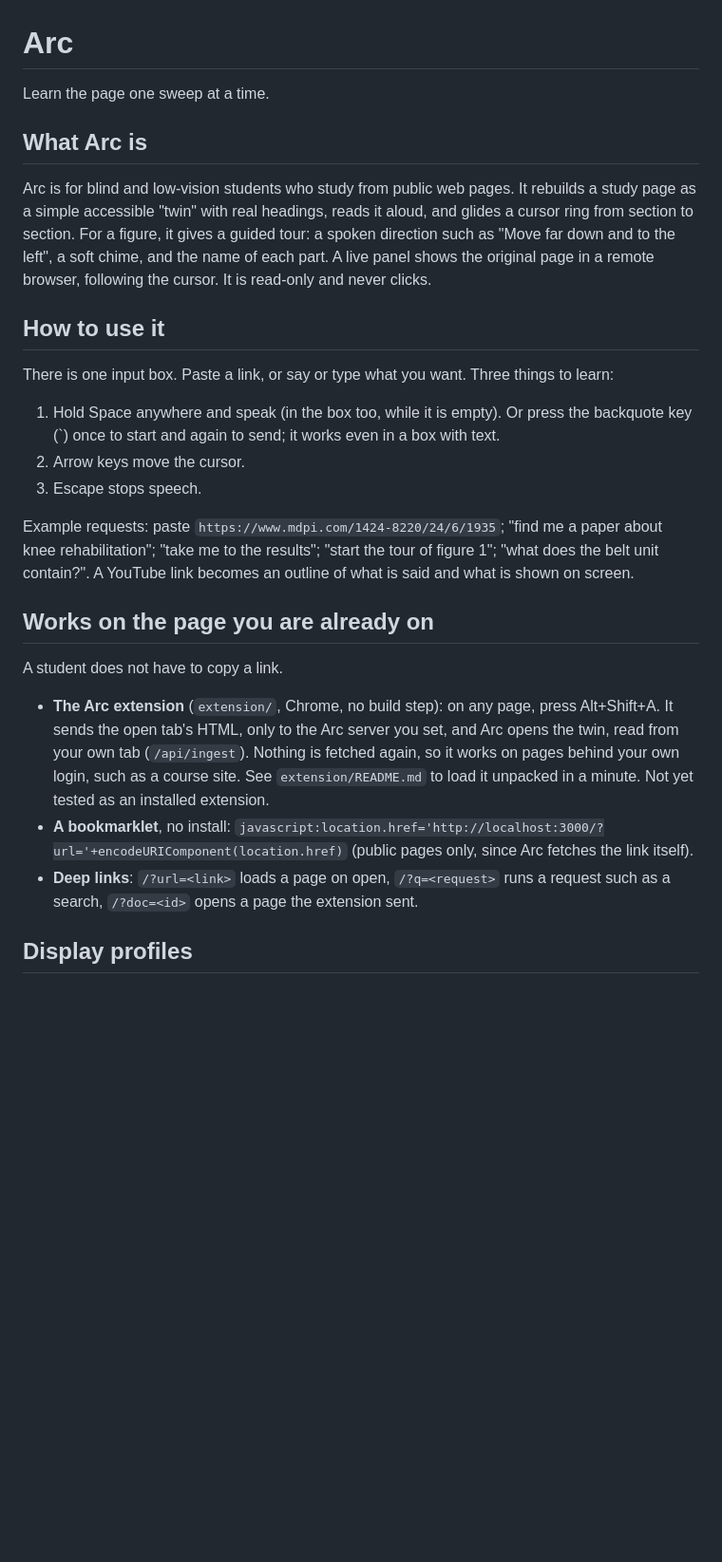
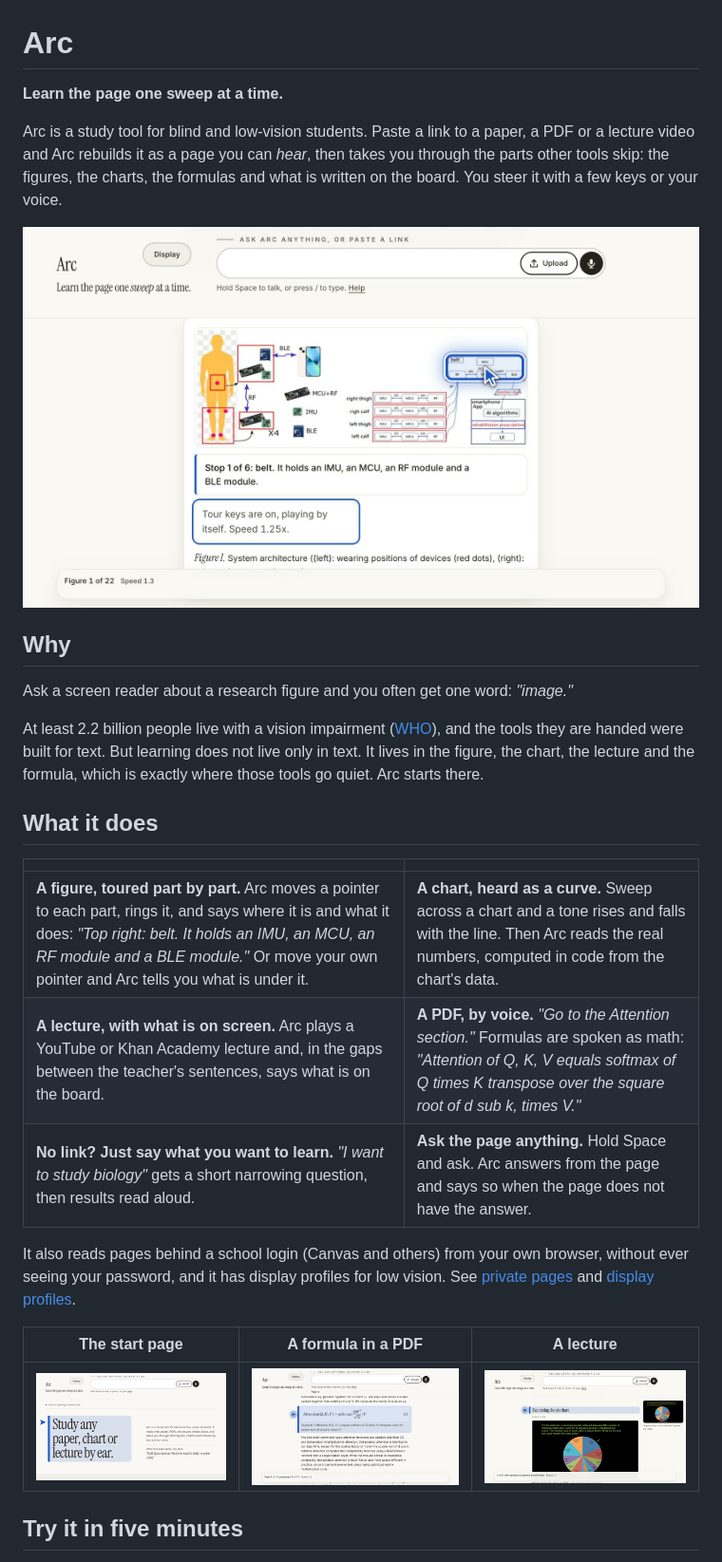
Before and after one commit to vihuynh72/arc, a Markdown page: README.md, the part around one of its changes. Shown at 95% size. Rendered like a GitHub page; pictures changed too: docs/media/figure-tour.jpg (added), docs/media/landing.jpg (added), docs/media/lecture.jpg (added); blank space fills up the shorter version.

```diff
--- a/README.md
+++ b/README.md
@@ -1,28 +1,30 @@
 # Arc
 
-Learn the page one sweep at a time.
+**Learn the page one sweep at a time.**
 
-## What Arc is
+Arc is a study tool for blind and low-vision students. Paste a link to a paper, a PDF or a lecture video and Arc rebuilds it as a page you can *hear*, then takes you through the parts other tools skip: the figures, the charts, the formulas and what is written on the board. You steer it with a few keys or your voice.
 
-Arc is for blind and low-vision students who study from public web pages. It rebuilds a study page as a simple accessible "twin" with real headings, reads it aloud, and glides a cursor ring from section to section. For a figure, it gives a guided tour: a spoken direction such as "Move far down and to the left", a soft chime, and the name of each part. A live panel shows the original page in a remote browser, following the cursor. It is read-only and never clicks.
+![Arc touring a figure: its own pointer rings one part while it says where that part is](docs/media/figure-tour.jpg)
 
-## How to use it
+## Why
 
-There is one input box. Paste a link, or say or type what you want. Three things to learn:
+Ask a screen reader about a research figure and you often get one word: *"image."*
 
-1. Hold Space anywhere and speak (in the box too, while it is empty). Or press the backquote key (`) once to start and again to send; it works even in a box with text.
-2. Arrow keys move the cursor.
-3. Escape stops speech.
+At least 2.2 billion people live with a vision impairment ([WHO](https://www.who.int/news-room/fact-sheets/detail/blindness-and-visual-impairment)), and the tools they are handed were built for text. But learning does not live only in text. It lives in the figure, the chart, the lecture and the formula, which is exactly where those tools go quiet. Arc starts there.
 
-Example requests: paste `https://www.mdpi.com/1424-8220/24/6/1935`; "find me a paper about knee rehabilitation"; "take me to the results"; "start the tour of figure 1"; "what does the belt unit contain?". A YouTube link becomes an outline of what is said and what is shown on screen.
+## What it does
 
-## Works on the page you are already on
+| | |
+|---|---|
+| **A figure, toured part by part.** Arc moves a pointer to each part, rings it, and says where it is and what it does: *"Top right: belt. It holds an IMU, an MCU, an RF module and a BLE module."* Or move your own pointer and Arc tells you what is under it. | **A chart, heard as a curve.** Sweep across a chart and a tone rises and falls with the line. Then Arc reads the real numbers, computed in code from the chart's data. |
+| **A lecture, with what is on screen.** Arc plays a YouTube or Khan Academy lecture and, in the gaps between the teacher's sentences, says what is on the board. | **A PDF, by voice.** *"Go to the Attention section."* Formulas are spoken as math: *"Attention of Q, K, V equals softmax of Q times K transpose over the square root of d sub k, times V."* |
+| **No link? Just say what you want to learn.** *"I want to study biology"* gets a short narrowing question, then results read aloud. | **Ask the page anything.** Hold Space and ask. Arc answers from the page and says so when the page does not have the answer. |
 
-A student does not have to copy a link.
+It also reads pages behind a school login (Canvas and others) from your own browser, without ever seeing your password, and it has display profiles for low vision. See [private pages](docs/private-pages.md) and [display profiles](docs/display-profiles.md).
 
-- **The Arc extension** (`extension/`, Chrome, no build step): on any page, press Alt+Shift+A. It sends the open tab's HTML, only to the Arc server you set, and Arc opens the twin, read from your own tab (`/api/ingest`). Nothing is fetched again, so it works on pages behind your own login, such as a course site. See `extension/README.md` to load it unpacked in a minute. Not yet tested as an installed extension.
-- **A bookmarklet**, no install: `javascript:location.href='http://localhost:3000/?url='+encodeURIComponent(location.href)` (public pages only, since Arc fetches the link itself).
-- **Deep links**: `/?url=<link>` loads a page on open, `/?q=<request>` runs a request such as a search, `/?doc=<id>` opens a page the extension sent.
+| The start page | A formula in a PDF | A lecture |
+|---|---|---|
+| ![Arc's start page](docs/media/landing.jpg) | ![A PDF formula under the reading cursor, with its spoken form](docs/media/pdf.jpg) | ![A lecture with the on-screen picture and its description](docs/media/lecture.jpg) |
 
-## Display profiles
+## Try it in five minutes
 
```
Also changed, not shown: other parts of README.md (+106 -67 lines), docs/deploy.md (added, +48 -0 lines), docs/display-profiles.md (added, +15 -0 lines), docs/private-pages.md (added, +24 -0 lines).
